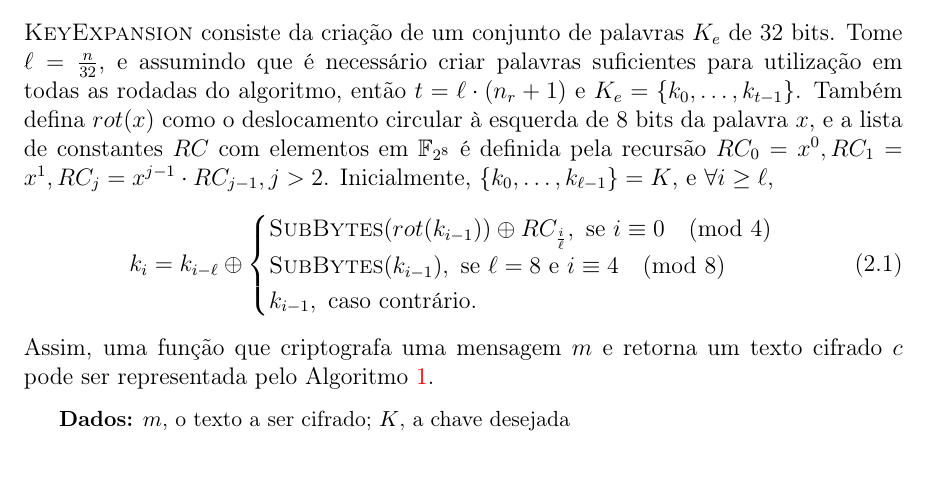
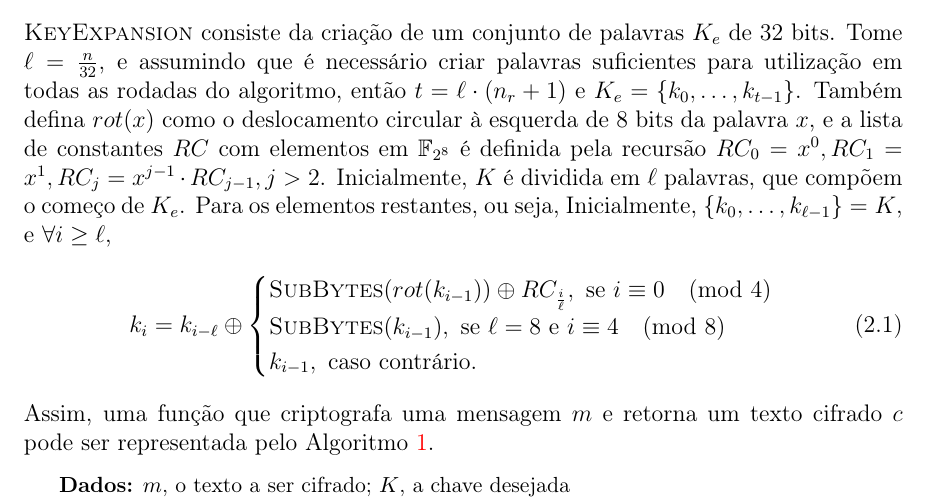
Before and after one commit to zambonin/bsc, a LaTeX document (bsc.tex): part of page 7 of 24, cut so that both start at the same text, the shorter picture padded with empty space. Compiled offline with pdfLaTeX.

Commit message:
sharelatex: update bsc.tex to r10735

```diff
--- a/bsc.tex
+++ b/bsc.tex
@@ -281,6 +281,8 @@ palavras suficientes para utilização em todas as rodadas do algoritmo, então
 $rot(x)$ como o deslocamento circular à esquerda de 8 bits da palavra $x$, e a
 lista de constantes $RC$ com elementos em $\mathbb{F}_{2^{8}}$ é definida pela
 recursão $RC_0 = x^0, RC_1 = x^1, RC_j = x^{j-1} \cdot RC_{j-1}, j > 2$.
+Inicialmente, $K$ é dividida em $\ell$ palavras, que compõem o começo de $K_e$.
+Para os elementos restantes, ou seja,
 Inicialmente, $\{k_0, \dots, k_{\ell - 1}\} = K$, e $\forall i \geq \ell$,
 \begin{equation}
   k_{i} = k_{i - \ell} \oplus
```
